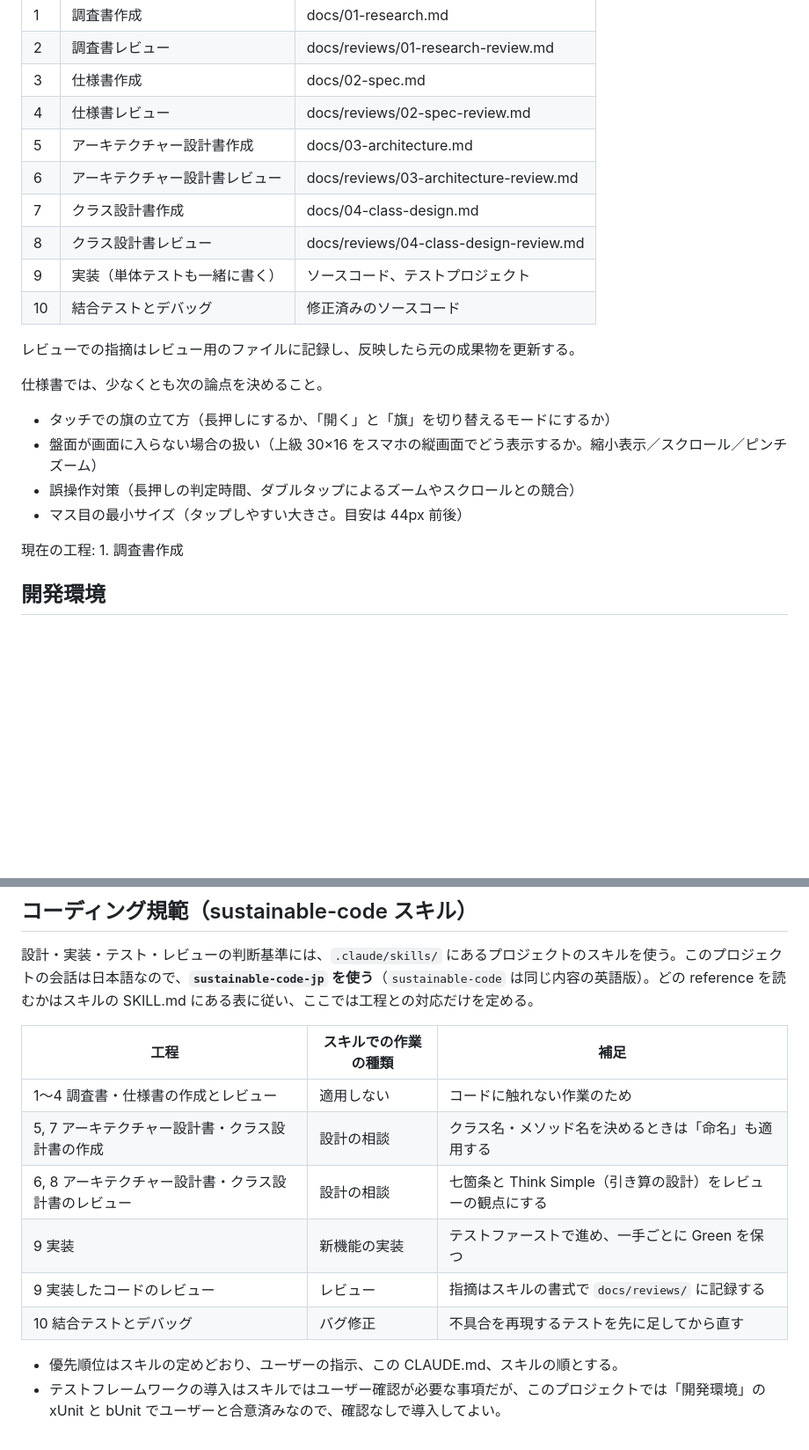
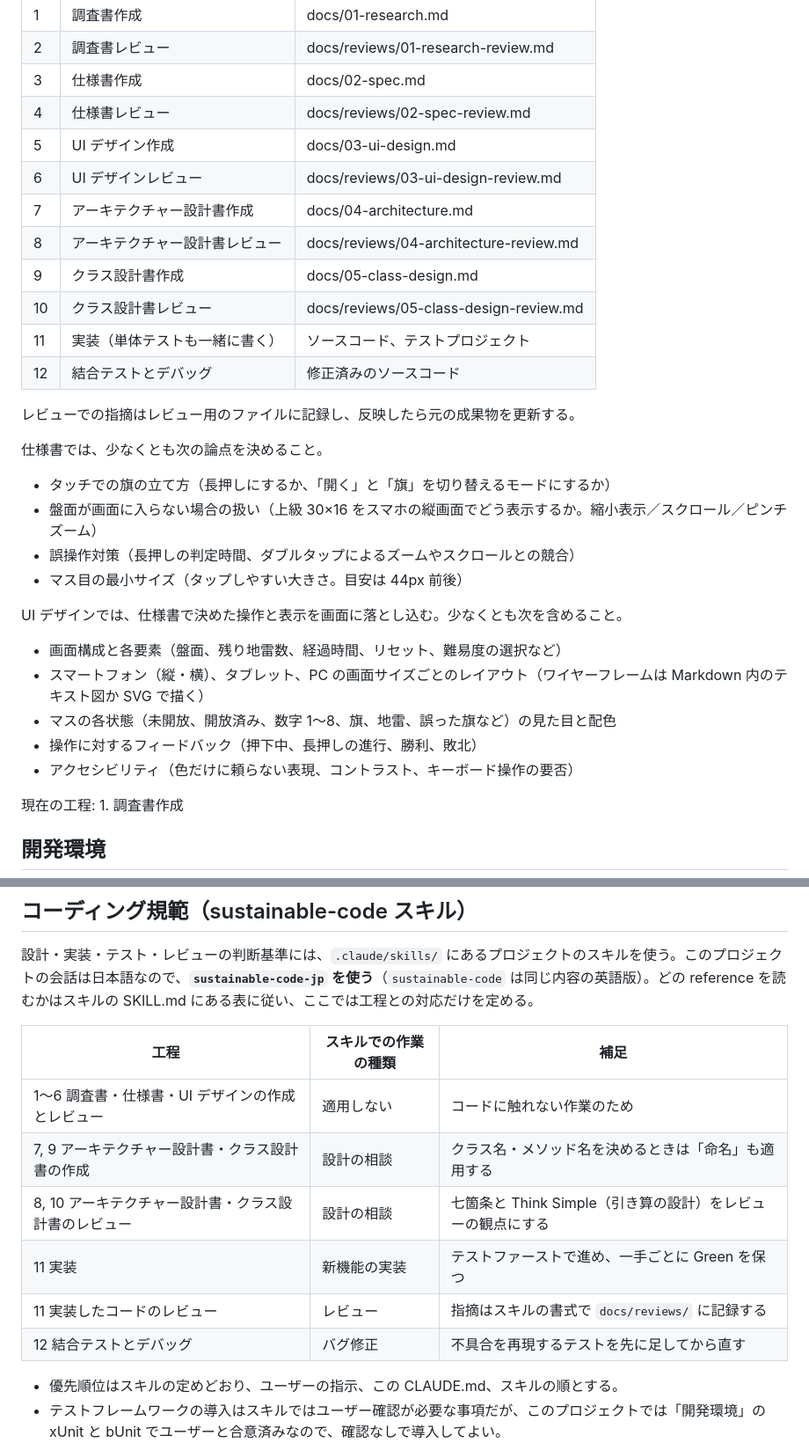
Before and after one commit to Fujiwo/Shos.Minesweeper, a Markdown page: CLAUDE.md, 2 parts joined by grey strips. Shown at 88% size. GitHub-like rendering; blank space fills up the shorter version.

Commit message:
UI デザインの作成とレビュー工程を追加し、開発手順を更新

```diff
--- a/CLAUDE.md
+++ b/CLAUDE.md
@@ -23,12 +23,14 @@ Web ブラウザーで遊べるマインスイーパーを作る。
 | 2 | 調査書レビュー | docs/reviews/01-research-review.md |
 | 3 | 仕様書作成 | docs/02-spec.md |
 | 4 | 仕様書レビュー | docs/reviews/02-spec-review.md |
-| 5 | アーキテクチャー設計書作成 | docs/03-architecture.md |
-| 6 | アーキテクチャー設計書レビュー | docs/reviews/03-architecture-review.md |
-| 7 | クラス設計書作成 | docs/04-class-design.md |
-| 8 | クラス設計書レビュー | docs/reviews/04-class-design-review.md |
-| 9 | 実装（単体テストも一緒に書く） | ソースコード、テストプロジェクト |
-| 10 | 結合テストとデバッグ | 修正済みのソースコード |
+| 5 | UI デザイン作成 | docs/03-ui-design.md |
+| 6 | UI デザインレビュー | docs/reviews/03-ui-design-review.md |
+| 7 | アーキテクチャー設計書作成 | docs/04-architecture.md |
+| 8 | アーキテクチャー設計書レビュー | docs/reviews/04-architecture-review.md |
+| 9 | クラス設計書作成 | docs/05-class-design.md |
+| 10 | クラス設計書レビュー | docs/reviews/05-class-design-review.md |
+| 11 | 実装（単体テストも一緒に書く） | ソースコード、テストプロジェクト |
+| 12 | 結合テストとデバッグ | 修正済みのソースコード |
 
 レビューでの指摘はレビュー用のファイルに記録し、反映したら元の成果物を更新する。
 
@@ -37,6 +39,13 @@ Web ブラウザーで遊べるマインスイーパーを作る。
 - 盤面が画面に入らない場合の扱い（上級 30×16 をスマホの縦画面でどう表示するか。縮小表示／スクロール／ピンチズーム）
 - 誤操作対策（長押しの判定時間、ダブルタップによるズームやスクロールとの競合）
 - マス目の最小サイズ（タップしやすい大きさ。目安は 44px 前後）
+
+UI デザインでは、仕様書で決めた操作と表示を画面に落とし込む。少なくとも次を含めること。
+- 画面構成と各要素（盤面、残り地雷数、経過時間、リセット、難易度の選択など）
+- スマートフォン（縦・横）、タブレット、PC の画面サイズごとのレイアウト（ワイヤーフレームは Markdown 内のテキスト図か SVG で描く）
+- マスの各状態（未開放、開放済み、数字 1〜8、旗、地雷、誤った旗など）の見た目と配色
+- 操作に対するフィードバック（押下中、長押しの進行、勝利、敗北）
+- アクセシビリティ（色だけに頼らない表現、コントラスト、キーボード操作の要否）
 
 現在の工程: 1. 調査書作成
 
@@ -51,12 +60,12 @@ Web ブラウザーで遊べるマインスイーパーを作る。
 
 | 工程 | スキルでの作業の種類 | 補足 |
 |------|----------------------|------|
-| 1〜4 調査書・仕様書の作成とレビュー | 適用しない | コードに触れない作業のため |
-| 5, 7 アーキテクチャー設計書・クラス設計書の作成 | 設計の相談 | クラス名・メソッド名を決めるときは「命名」も適用する |
-| 6, 8 アーキテクチャー設計書・クラス設計書のレビュー | 設計の相談 | 七箇条と Think Simple（引き算の設計）をレビューの観点にする |
-| 9 実装 | 新機能の実装 | テストファーストで進め、一手ごとに Green を保つ |
-| 9 実装したコードのレビュー | レビュー | 指摘はスキルの書式で `docs/reviews/` に記録する |
-| 10 結合テストとデバッグ | バグ修正 | 不具合を再現するテストを先に足してから直す |
+| 1〜6 調査書・仕様書・UI デザインの作成とレビュー | 適用しない | コードに触れない作業のため |
+| 7, 9 アーキテクチャー設計書・クラス設計書の作成 | 設計の相談 | クラス名・メソッド名を決めるときは「命名」も適用する |
+| 8, 10 アーキテクチャー設計書・クラス設計書のレビュー | 設計の相談 | 七箇条と Think Simple（引き算の設計）をレビューの観点にする |
+| 11 実装 | 新機能の実装 | テストファーストで進め、一手ごとに Green を保つ |
+| 11 実装したコードのレビュー | レビュー | 指摘はスキルの書式で `docs/reviews/` に記録する |
+| 12 結合テストとデバッグ | バグ修正 | 不具合を再現するテストを先に足してから直す |
 
 - 優先順位はスキルの定めどおり、ユーザーの指示、この CLAUDE.md、スキルの順とする。
 - テストフレームワークの導入はスキルではユーザー確認が必要な事項だが、このプロジェクトでは「開発環境」の xUnit と bUnit でユーザーと合意済みなので、確認なしで導入してよい。
```
